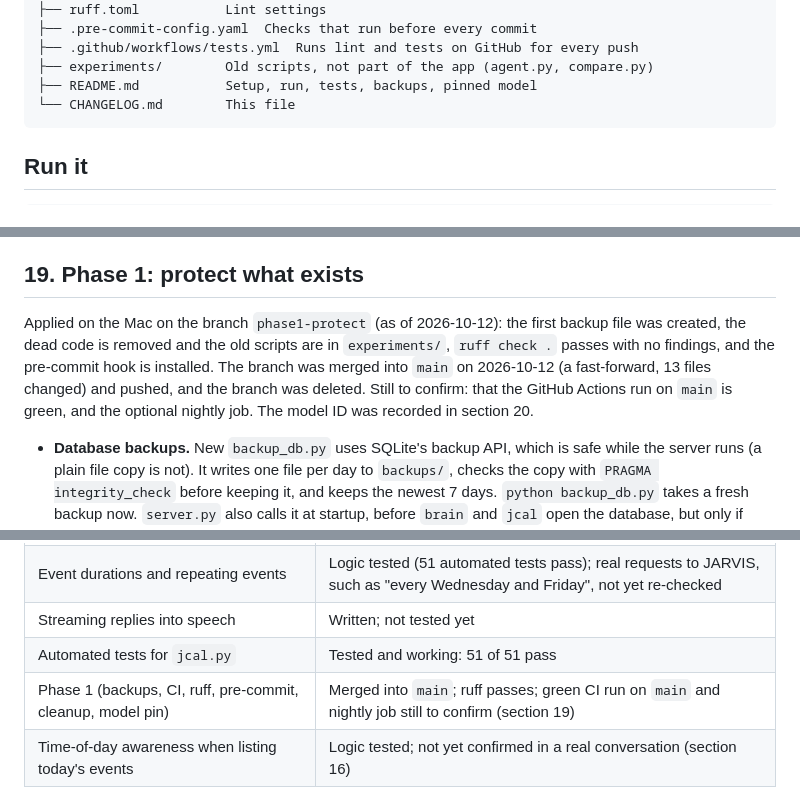
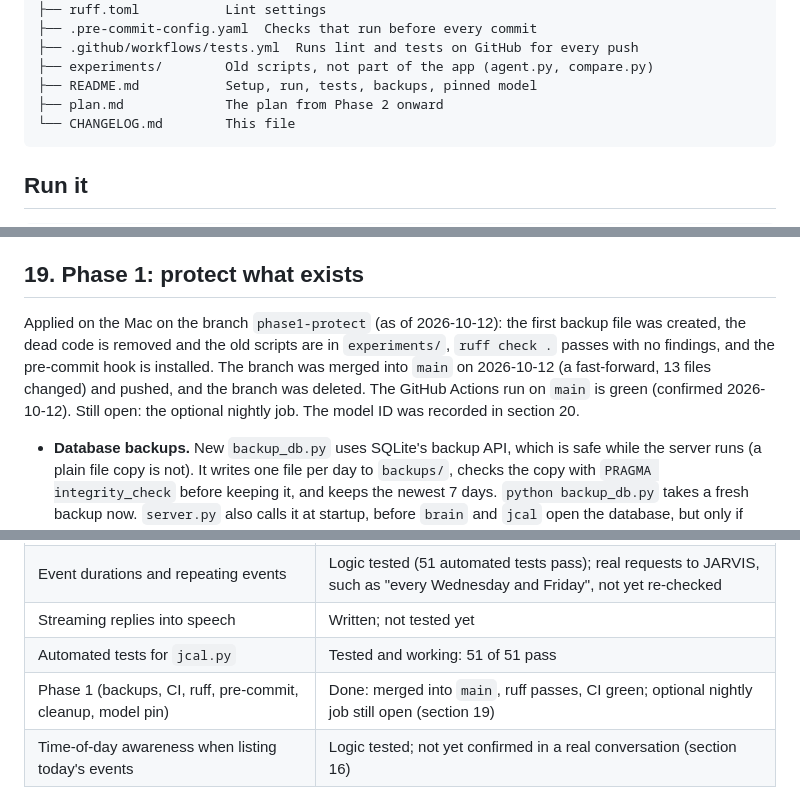
Before and after one commit to ForcedWings2005/J.A.R.V.I.S., a Markdown page: CHANGELOG.md, 3 parts joined by grey strips. GitHub-like rendering.

Commit message:
Add project plan; record green CI for Phase 1
Co-Authored-By: Claude Opus 5.5 <noreply@anthropic.com>

````diff
--- a/CHANGELOG.md
+++ b/CHANGELOG.md
@@ -34,6 +34,7 @@ jarvis/
 ├── .github/workflows/tests.yml  Runs lint and tests on GitHub for every push
 ├── experiments/        Old scripts, not part of the app (agent.py, compare.py)
 ├── README.md           Setup, run, tests, backups, pinned model
+├── plan.md             The plan from Phase 2 onward
 └── CHANGELOG.md        This file
 ```
 
@@ -258,7 +259,7 @@ Fix (written; the logic is covered by automated tests, but not yet confirmed in
 
 ## 19. Phase 1: protect what exists
 
-Applied on the Mac on the branch `phase1-protect` (as of 2026-10-12): the first backup file was created, the dead code is removed and the old scripts are in `experiments/`, `ruff check .` passes with no findings, and the pre-commit hook is installed. The branch was merged into `main` on 2026-10-12 (a fast-forward, 13 files changed) and pushed, and the branch was deleted. Still to confirm: that the GitHub Actions run on `main` is green, and the optional nightly job. The model ID was recorded in section 20.
+Applied on the Mac on the branch `phase1-protect` (as of 2026-10-12): the first backup file was created, the dead code is removed and the old scripts are in `experiments/`, `ruff check .` passes with no findings, and the pre-commit hook is installed. The branch was merged into `main` on 2026-10-12 (a fast-forward, 13 files changed) and pushed, and the branch was deleted. The GitHub Actions run on `main` is green (confirmed 2026-10-12). Still open: the optional nightly job. The model ID was recorded in section 20.
 
 - **Database backups.** New `backup_db.py` uses SQLite's backup API, which is safe while the server runs (a plain file copy is not). It writes one file per day to `backups/`, checks the copy with `PRAGMA integrity_check` before keeping it, and keeps the newest 7 days. `python backup_db.py` takes a fresh backup now. `server.py` also calls it at startup, before `brain` and `jcal` open the database, but only if today has no backup yet, so the first start of the day keeps a snapshot from before anything changed. If a backup fails, the server still starts and prints the error.
 - **Automatic checks on GitHub.** `.github/workflows/tests.yml` runs `ruff check .` and `python -m pytest` on every push and pull request. It installs only `pytest` and `ruff`, which is enough because `jcal` uses only the standard library.
@@ -296,7 +297,7 @@ Applied on the Mac on the branch `phase1-protect` (as of 2026-10-12): the first
 | Event durations and repeating events | Logic tested (51 automated tests pass); real requests to JARVIS, such as "every Wednesday and Friday", not yet re-checked |
 | Streaming replies into speech | Written; not tested yet |
 | Automated tests for `jcal.py` | Tested and working: 51 of 51 pass |
-| Phase 1 (backups, CI, ruff, pre-commit, cleanup, model pin) | Merged into `main`; ruff passes; green CI run on `main` and nightly job still to confirm (section 19) |
+| Phase 1 (backups, CI, ruff, pre-commit, cleanup, model pin) | Done: merged into `main`, ruff passes, CI green; optional nightly job still open (section 19) |
 | Time-of-day awareness when listing today's events | Logic tested; not yet confirmed in a real conversation (section 16) |
 
 ## Known limits
````
Also changed, not shown: plan.md (added, +152 -0 lines).
